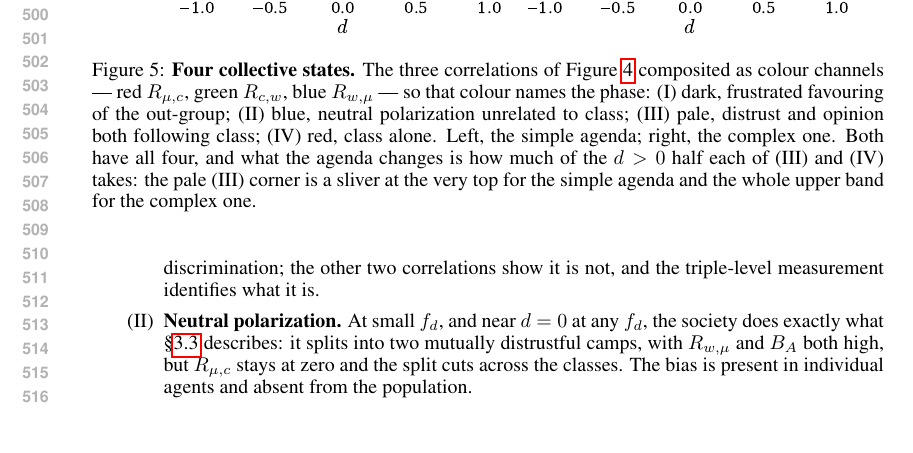
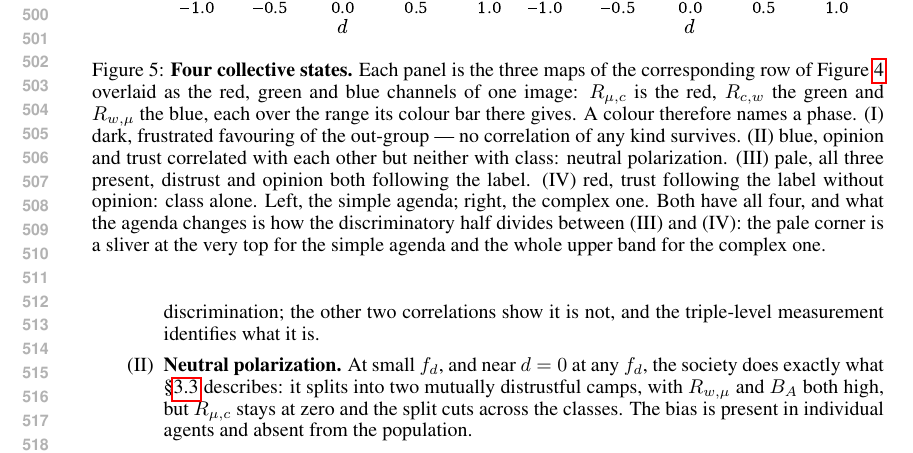
Before and after one commit to bastoscostadavi/discrimination-in-a-society-of-neural-networks, a LaTeX paper (paper-iclr2027/main.tex): part of page 10 of 20, cut so that both start at the same text. The pictures show the PDF file paper-iclr2027/main.pdf that the author committed with the source.

Commit message:
Drop the in-figure channel key from the phase diagram
Three coloured symbols in the corner of a panel that is itself made of colour was
noise. The caption now says in words that each panel is the corresponding row of
Figure 4 overlaid as red, green and blue, names which correlation is which channel,
and reads the four colours off from there.

```diff
--- a/paper-iclr2027/main.tex
+++ b/paper-iclr2027/main.tex
@@ -659,15 +659,18 @@ fraction.
 \begin{figure}[t]
   \centering
   \includegraphics[width=0.92\linewidth]{figures/phase_diagram}
-  \caption{\textbf{Four collective states.}
-  The three correlations of Figure~\ref{fig:correlations} composited as colour
-  channels --- red $\Rmuc$, green $\Rcw$, blue $\Rwmu$ --- so that colour names the
-  phase: (I) dark, frustrated favouring of the out-group; (II) blue, neutral
-  polarization unrelated to class; (III) pale, distrust and opinion both following
-  class; (IV) red, class alone. Left, the simple agenda; right, the complex one. Both
-  have all four, and what the agenda changes is how much of the $d>0$ half each of
-  (III) and (IV) takes: the pale (III) corner is a sliver at the very top for the
-  simple agenda and the whole upper band for the complex one.}
+  \caption{\textbf{Four collective states.} Each panel is the three maps of the
+  corresponding row of Figure~\ref{fig:correlations} overlaid as the red, green and
+  blue channels of one image: $\Rmuc$ is the red, $\Rcw$ the green and $\Rwmu$ the
+  blue, each over the range its colour bar there gives. A colour therefore names a
+  phase. (I) dark, frustrated favouring of the out-group --- no correlation of any
+  kind survives. (II) blue, opinion and trust correlated with each other but neither
+  with class: neutral polarization. (III) pale, all three present, distrust and
+  opinion both following the label. (IV) red, trust following the label without
+  opinion: class alone. Left, the simple agenda; right, the complex one. Both have all
+  four, and what the agenda changes is how the discriminatory half divides between
+  (III) and (IV): the pale corner is a sliver at the very top for the simple agenda
+  and the whole upper band for the complex one.}
   \label{fig:phase}
 \end{figure}
 
```
Also changed, not shown: nn-based-simulation/figures/iclr/phase_diagram.pdf, paper-iclr2027/main.pdf, 2 other files.
